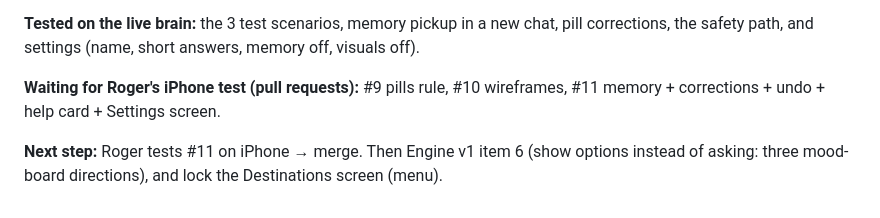
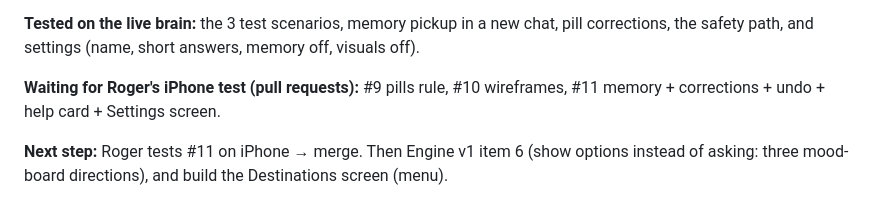
Before and after one commit to RogerWorkCoding/Northstar, a Markdown page: NORTHSTAR_BRIEF.md, the part around the change. GitHub-like rendering.

Commit message:
Brief: wording
Co-Authored-By: Claude Opus 5.5 <noreply@anthropic.com>
Claude-Session: https://claude.ai/code/session_01DNUi8mMTTLPDa5abx3MKz3

```diff
--- a/NORTHSTAR_BRIEF.md
+++ b/NORTHSTAR_BRIEF.md
@@ -260,4 +260,4 @@ Image and video generation (providers not yet verified for ownership and commerc
 
 **Waiting for Roger's iPhone test (pull requests):** #9 pills rule, #10 wireframes, #11 memory + corrections + undo + help card + Settings screen.
 
-**Next step:** Roger tests #11 on iPhone → merge. Then Engine v1 item 6 (show options instead of asking: three mood-board directions), and lock the Destinations screen (menu).
+**Next step:** Roger tests #11 on iPhone → merge. Then Engine v1 item 6 (show options instead of asking: three mood-board directions), and build the Destinations screen (menu).
```
